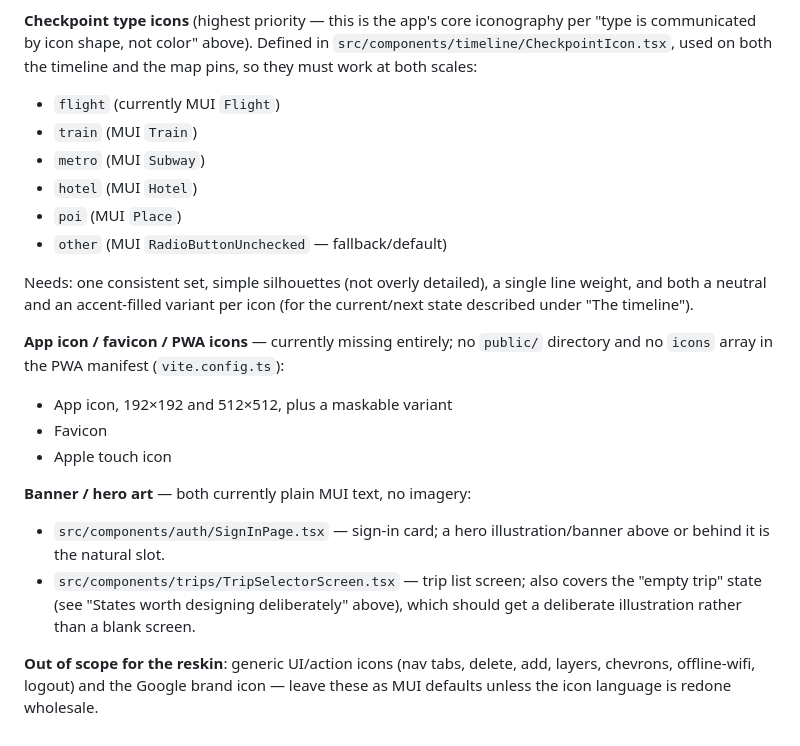
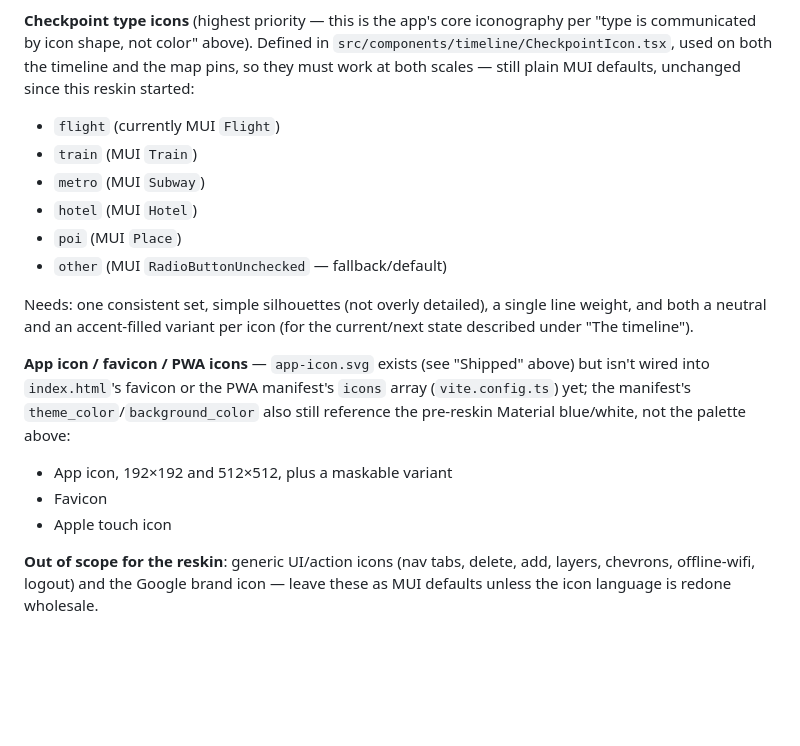
Before and after one commit to Hawuawu/trip-planner, a Markdown page: DESIGN.md, the part around one of its changes. Drawn GitHub-style; blank space fills up the shorter version.

```diff
--- a/DESIGN.md
+++ b/DESIGN.md
@@ -132,7 +200,8 @@ entirely absent.
 **Checkpoint type icons** (highest priority — this is the app's core
 iconography per "type is communicated by icon shape, not color" above).
 Defined in `src/components/timeline/CheckpointIcon.tsx`, used on both the
-timeline and the map pins, so they must work at both scales:
+timeline and the map pins, so they must work at both scales — still
+plain MUI defaults, unchanged since this reskin started:
 
 - `flight` (currently MUI `Flight`)
 - `train` (MUI `Train`)
@@ -145,23 +214,16 @@ Needs: one consistent set, simple silhouettes (not overly detailed), a
 single line weight, and both a neutral and an accent-filled variant per
 icon (for the current/next state described under "The timeline").
 
-**App icon / favicon / PWA icons** — currently missing entirely; no
-`public/` directory and no `icons` array in the PWA manifest
-(`vite.config.ts`):
+**App icon / favicon / PWA icons** — `app-icon.svg` exists (see
+"Shipped" above) but isn't wired into `index.html`'s favicon or the PWA
+manifest's `icons` array (`vite.config.ts`) yet; the manifest's
+`theme_color`/`background_color` also still reference the pre-reskin
+Material blue/white, not the palette above:
 
 - App icon, 192×192 and 512×512, plus a maskable variant
 - Favicon
 - Apple touch icon
 
-**Banner / hero art** — both currently plain MUI text, no imagery:
-
-- `src/components/auth/SignInPage.tsx` — sign-in card; a hero
-  illustration/banner above or behind it is the natural slot.
-- `src/components/trips/TripSelectorScreen.tsx` — trip list screen; also
-  covers the "empty trip" state (see "States worth designing deliberately"
-  above), which should get a deliberate illustration rather than a blank
-  screen.
-
 **Out of scope for the reskin**: generic UI/action icons (nav tabs,
 delete, add, layers, chevrons, offline-wifi, logout) and the Google brand
 icon — leave these as MUI defaults unless the icon language is redone
```
Also changed, not shown: other parts of DESIGN.md (+75 -7 lines).
